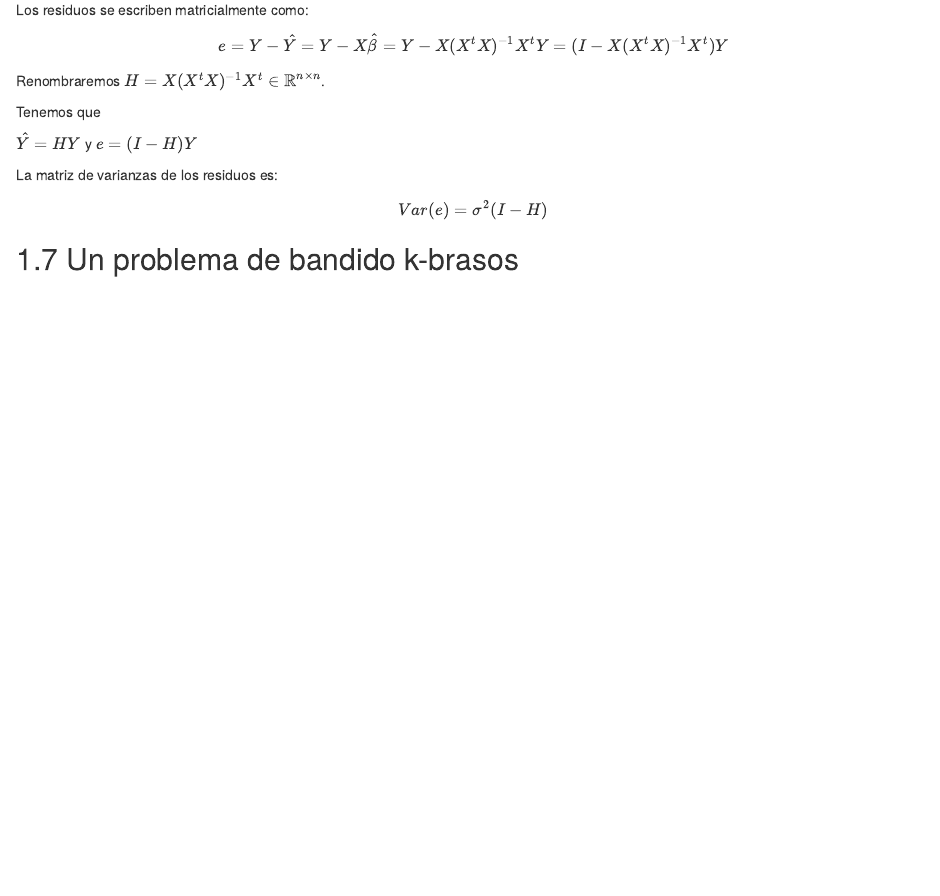
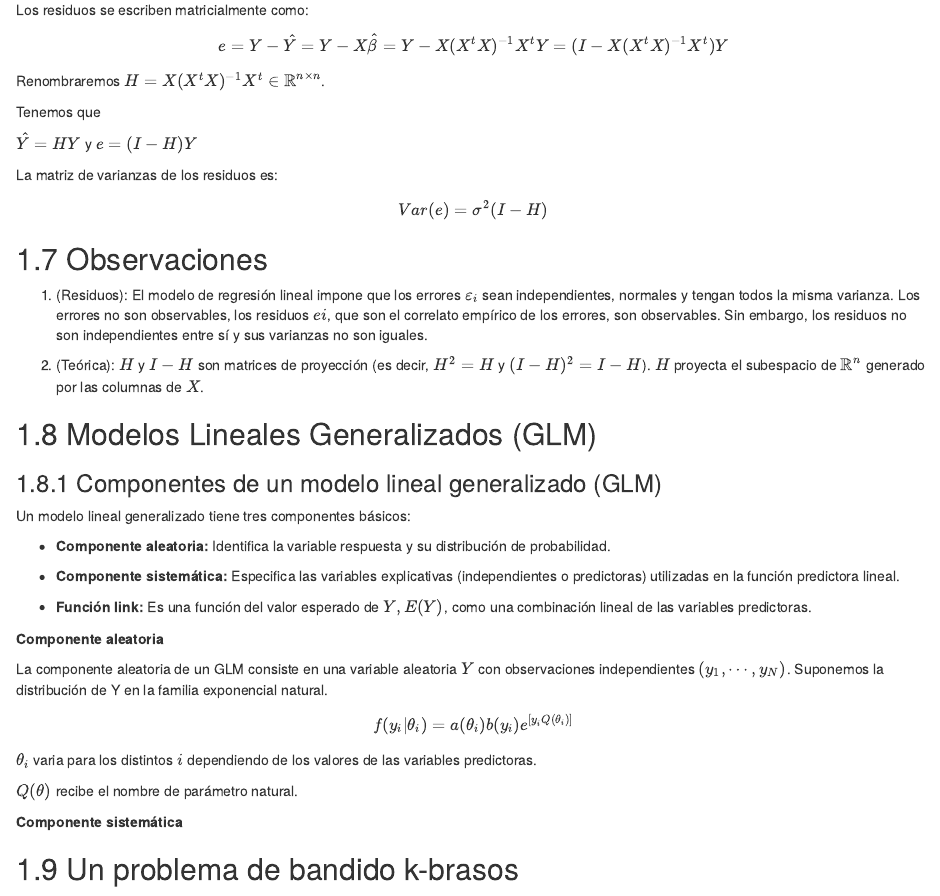
Before and after one commit to synergyvision/GLM, an R Markdown document (Reinforcement-learning-master (1)/bookdown/100-capitulo1.Rmd): the page in a window 1100 px wide, from 3810 px down. Rendered offline with R 4.5, knitr and Pandoc, with nearby package versions; drawn as R Markdown's standard HTML page in place of the format the file asks for.

Commit message:
actualizacion

```diff
--- a/Reinforcement-learning-master (1)/bookdown/100-capitulo1.Rmd
+++ b/Reinforcement-learning-master (1)/bookdown/100-capitulo1.Rmd
@@ -192,6 +192,39 @@ $$ e= Y - \hat Y = Y - X \hat \beta = Y -X(X^tX)^{-1} X^t Y= (I- X(X^tX)^{-1} X^
 
  $$ Var(e)= \sigma^2 (I-H)$$
 
+## Observaciones
+
+1. (Residuos): El modelo de regresión lineal impone que los errores $\varepsilon_i$ sean independientes, normales y tengan todos la misma varianza. Los errores no son observables, los residuos $ei$, que son el correlato empírico de los errores, son observables. Sin embargo, los residuos no son independientes entre sí y sus varianzas no son iguales.
+
+2. (Teórica): $H$ y $I-H$ son matrices de proyección (es decir, $H^2=H$ y $(I-H)^2=I-H$). $H$ proyecta el subespacio de $\mathbb{R}^n$ generado por las columnas de $X$.
+
+
+## Modelos Lineales Generalizados (GLM)
+
+### Componentes de un modelo lineal generalizado (GLM)
+
+Un modelo lineal generalizado tiene tres componentes básicos:
+
+-  **Componente aleatoria:** Identifica la variable respuesta y su distribución de probabilidad.
+
+- **Componente sistemática:** Especifica las variables explicativas (independientes o predictoras) utilizadas en la función predictora lineal.
+
+- **Función link:** Es una función del valor esperado de $Y,  E(Y)$, como una combinación lineal de las variables predictoras.
+
+**Componente aleatoria**
+
+La componente aleatoria de un GLM consiste en una variable aleatoria $Y$ con observaciones independientes $(y_1, \cdots, y_N )$. Suponemos la distribución de Y en la familia exponencial natural.
+
+
+$$f(y_i| \theta_i)= a(\theta_i) b(y_i) e^{[y_iQ(\theta_i)]}$$
+
+$\theta_i$ varia para los distintos $i$ dependiendo de los valores de las variables predictoras.
+
+$Q(\theta)$ recibe el nombre de parámetro natural.
+
+**Componente sistemática**
+
+
 
 
 ## Un problema de bandido k-brasos
```
Also changed, not shown: Reinforcement-learning-master (1)/.RData, Reinforcement-learning-master (1)/docs/modelos-lineales.md, Reinforcement-learning-master (1)/docs/search_index.json, 2 other files.
